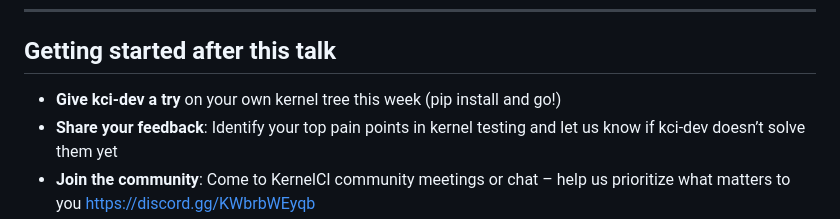
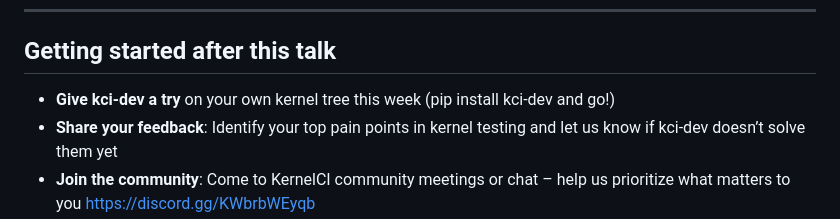
Before and after one commit to aliceinwire/presentations, a Markdown page: LPC_2025_TALK/LPC_2025_TALK.md, the part around the change. Rendered like a GitHub page.

Commit message:
install
Signed-off-by: Arisu Tachibana <alicef@gentoo.org>

```diff
--- a/LPC_2025_TALK/LPC_2025_TALK.md
+++ b/LPC_2025_TALK/LPC_2025_TALK.md
@@ -195,7 +195,7 @@ Running job.............................
 ## Getting started after this talk
 
 
-- **Give kci-dev a try** on your own kernel tree this week (pip install and go!)
+- **Give kci-dev a try** on your own kernel tree this week (pip install kci-dev and go!)
 - **Share your feedback**: Identify your top pain points in kernel testing and let us know if kci-dev doesn’t solve them yet
 - **Join the community**: Come to KernelCI community meetings or chat – help us prioritize what matters to you https://discord.gg/KWbrbWEyqb
 - **Contribute**: Whether it’s a bug report, a documentation fix, or a code patch, all contributions are welcome and valued
```
